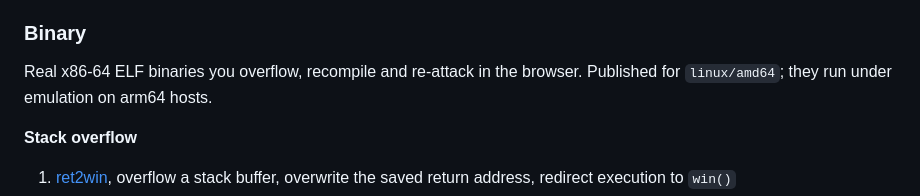
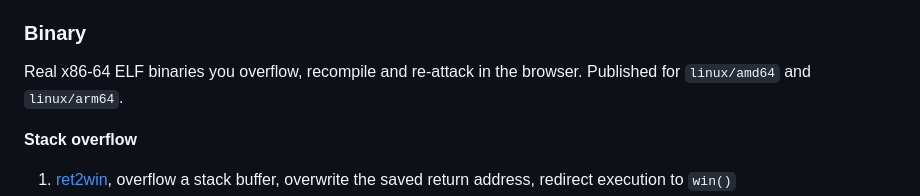
Before and after one commit to hutzelmann/glassbox-ctf, a Markdown page: README.md, the part around the change. Rendered like a GitHub page.

Commit message:
docs(readme): binary challenges are multi-arch, not amd64-only
The catalog's Binary section still said the images were published for linux/amd64
and ran under emulation on arm64. They now publish for both architectures and run
natively on any host; the exploitable binary stays x86-64 (one shared walkthrough)
and is emulated only on a non-x86-64 host, transparently.

Co-Authored-By: Claude Opus 5 <noreply@anthropic.com>

```diff
--- a/README.md
+++ b/README.md
@@ -126,7 +126,7 @@ Vulnerable PHP apps with their own database or admin bot. Published for
 ### Binary
 
 Real x86-64 ELF binaries you overflow, recompile and re-attack in the browser.
-Published for `linux/amd64`; they run under emulation on arm64 hosts.
+Published for `linux/amd64` and `linux/arm64`.
 
 **Stack overflow**
 
```
